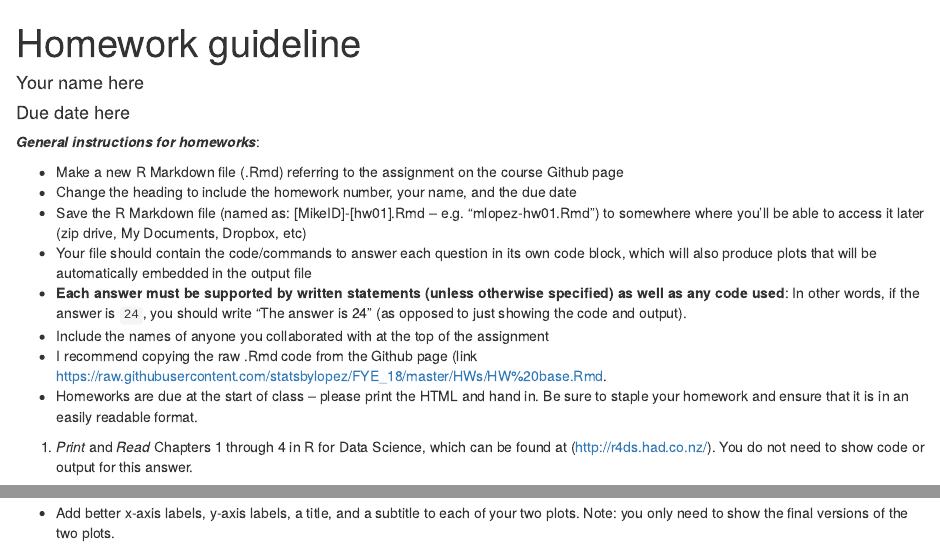
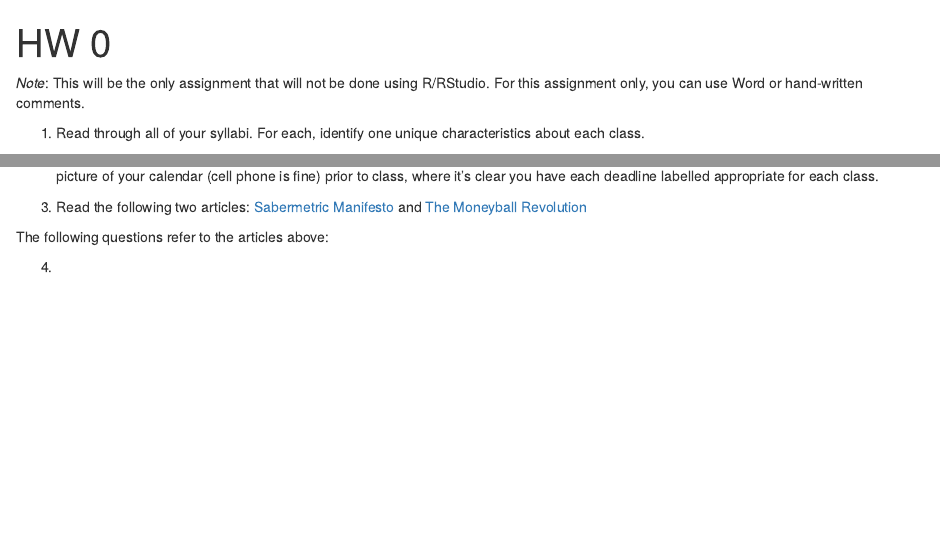
Before and after one commit to statsbylopez/FYE_18, an R Markdown document (HWs/HW 0.Rmd): the page in a window 1100 px wide, from its top, and a second part further down, joined at a grey line. Rendered offline with R 4.5, knitr and Pandoc, with nearby package versions; some code elsewhere in the file could not run offline.

Commit message:
Intro material

````diff
--- a/HWs/HW 0.Rmd
+++ b/HWs/HW 0.Rmd
@@ -1,7 +1,5 @@
 ---
-title: "Homework guideline"
-author: "Your name here"
-date: "Due date here"
+title: "HW 0"
 output:
   html_document
 ---
@@ -11,21 +9,14 @@ knitr::opts_chunk$set(eval = TRUE, message = FALSE, warning = FALSE)
 library(tidyverse)
 ```
 
-***General instructions for homeworks***:
 
-+  Make a new R Markdown file (.Rmd) referring to the assignment on the course Github page
-+  Change the heading to include the homework number, your name, and the due date
-+  Save the R Markdown file (named as:  [MikeID]-[hw01].Rmd -- e.g. "mlopez-hw01.Rmd") to somewhere where you'll be able to access it later (zip drive, My Documents, Dropbox, etc)
-+  Your file should contain the code/commands to answer each question in its own code block, which will also produce plots that will be automatically embedded in the output file
-+  **Each answer must be supported by written statements (unless otherwise specified) as well as any code used**: In other words, if the answer is `24`, you should write "The answer is 24" (as opposed to just showing the code and output).
-+  Include the names of anyone you collaborated with at the top of the assignment
-+  I recommend copying the raw .Rmd code from the Github page (link [https://raw.githubusercontent.com/statsbylopez/FYE_18/master/HWs/HW%20base.Rmd](https://raw.githubusercontent.com/statsbylopez/FYE_18/master/HWs/HW%20base.Rmd).
-+  Homeworks are due at the start of class -- please print the HTML and hand in. Be sure to staple your homework and ensure that it is in an easily readable format.
+*Note*: This will be the only assignment that will not be done using R/RStudio. For this assignment only, you can use Word or hand-written comments.
 
+1. Read through all of your syllabi. For each, identify one unique characteristics about each class.
 
-1. *Print* and *Read* Chapters 1 through 4 in R for Data Science, which can be found at ([http://r4ds.had.co.nz/](http://r4ds.had.co.nz/)). You do not need to show code or output for this answer.
+2. Make a calendar of the important dates, which include midterms, exams, or the due dates for major papers. Due this for each class. Send a picture of your calendar (cell phone is fine) prior to class, where it's clear you have each deadline labelled appropriate for each class.
 
-3. Identify what is wrong with the following code chunks:
+3. Read the following two articles: [Sabermetric Manifesto](http://www.seanlahman.com/baseball-archive/sabermetrics/sabermetric-manifesto/) and [The Moneyball Revolution](http://www.slate.com/articles/sports/the_next_20/2016/09/fire_joe_morgan_and_the_moneyball_revolution.html)
 
--
+The following questions refer to the articles above:
 
@@ -69 +23 @@ mtcars %>% filter(vs = 0)
-- Add better x-axis labels, y-axis labels, a title, and a subtitle to each of your two plots. Note: you only need to show the final versions of the two plots.
+4.
````
Also changed, not shown: HWs/HW 0.Rmd (37 more changed lines).
